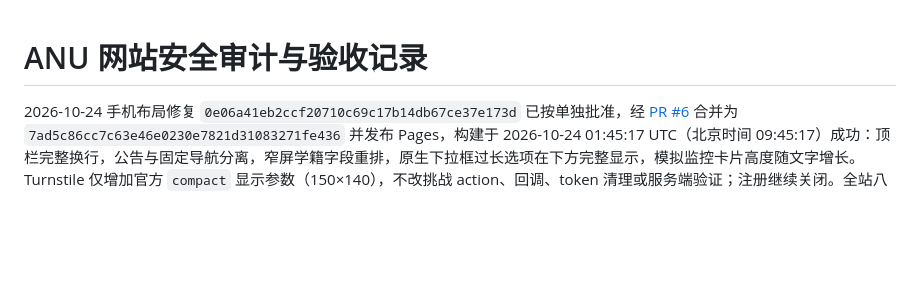
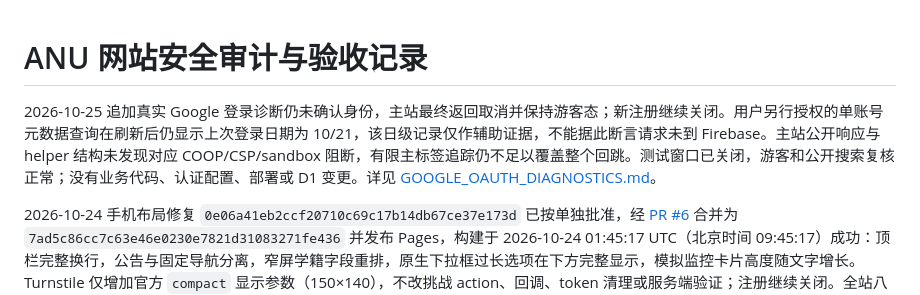
Before and after one commit to QuinnFreeze/Absolutely-Nothing-University, a Markdown page: docs/SECURITY_AUDIT_REPORT.md, the part around the change. Drawn GitHub-style; blank space fills up the shorter version.

Commit message:
docs: record Google OAuth diagnostic and cleanup boundaries

```diff
--- a/docs/SECURITY_AUDIT_REPORT.md
+++ b/docs/SECURITY_AUDIT_REPORT.md
@@ -1,4 +1,6 @@
 # ANU 网站安全审计与验收记录
+
+2026-10-25 追加真实 Google 登录诊断仍未确认身份，主站最终返回取消并保持游客态；新注册继续关闭。用户另行授权的单账号元数据查询在刷新后仍显示上次登录日期为 10/21，该日级记录仅作辅助证据，不能据此断言请求未到 Firebase。主站公开响应与 helper 结构未发现对应 COOP/CSP/sandbox 阻断，有限主标签追踪仍不足以覆盖整个回跳。测试窗口已关闭，游客和公开搜索复核正常；没有业务代码、认证配置、部署或 D1 变更。详见 [GOOGLE_OAUTH_DIAGNOSTICS.md](GOOGLE_OAUTH_DIAGNOSTICS.md)。
 
 2026-10-24 手机布局修复 `0e06a41eb2ccf20710c69c17b14db67ce37e173d` 已按单独批准，经 [PR #6](https://github.com/QuinnFreeze/Absolutely-Nothing-University/pull/6) 合并为 `7ad5c86cc7c63e46e0230e7821d31083271fe436` 并发布 Pages，构建于 2026-10-24 01:45:17 UTC（北京时间 09:45:17）成功：顶栏完整换行，公告与固定导航分离，窄屏学籍字段重排，原生下拉框过长选项在下方完整显示，模拟监控卡片高度随文字增长。Turnstile 仅增加官方 `compact` 显示参数（150×140），不改挑战 action、回调、token 清理或服务端验证；注册继续关闭。全站八页、320/360/390/430/768/980/1024/1440 px 双语共 128 个几何场景未检出越界或 hidden 裁切；56 个模拟学生长内容状态未检出正文裁切、控件越界或缺少完整说明的长选项；新增窄屏元素边界断言的既有浏览器回归、四份实际 PNG 和 94 项搜索/导航检查通过。全套本地测试、145 项 workerd、30 组认证模拟、TypeScript 与语法检查通过。上述使用隔离 Chrome 和外部服务 fixtures，字体为系统回退；Safari UA 仍为 Chromium，不代表物理 Safari、真实安全挑战或 OAuth 通过。无 Worker、D1、认证权限、DNS 或 Access/MFA 配置变更，真实生产 health 复核注册仍 false。
 
```
Also changed, not shown: docs/GOOGLE_OAUTH_DIAGNOSTICS.md (added, +33 -0 lines).
